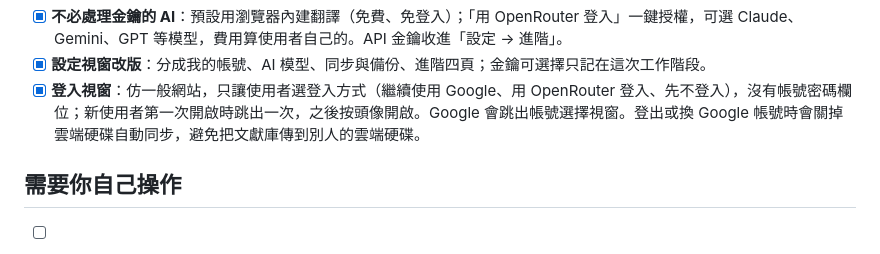
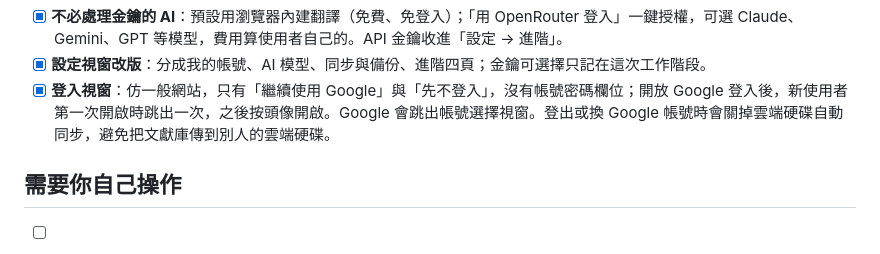
Before and after one commit to charleslin2003-prog/Journal-Article-Memory-Tool, a Markdown page: 待辦事項.md, the part around the change. Rendered like a GitHub page.

```diff
--- a/待辦事項.md
+++ b/待辦事項.md
@@ -32,7 +32,7 @@
 - [x] **專案分群**：論文依專案分群，可新增空專案、改名、刪除；專案顏色在側欄、總覽、圖譜一致。
 - [x] **不必處理金鑰的 AI**：預設用瀏覽器內建翻譯（免費、免登入）；「用 OpenRouter 登入」一鍵授權，可選 Claude、Gemini、GPT 等模型，費用算使用者自己的。API 金鑰收進「設定 → 進階」。
 - [x] **設定視窗改版**：分成我的帳號、AI 模型、同步與備份、進階四頁；金鑰可選擇只記在這次工作階段。
-- [x] **登入視窗**：仿一般網站，只讓使用者選登入方式（繼續使用 Google、用 OpenRouter 登入、先不登入），沒有帳號密碼欄位；新使用者第一次開啟時跳出一次，之後按頭像開啟。Google 會跳出帳號選擇視窗。登出或換 Google 帳號時會關掉雲端硬碟自動同步，避免把文獻庫傳到別人的雲端硬碟。
+- [x] **登入視窗**：仿一般網站，只有「繼續使用 Google」與「先不登入」，沒有帳號密碼欄位；開放 Google 登入後，新使用者第一次開啟時跳出一次，之後按頭像開啟。Google 會跳出帳號選擇視窗。登出或換 Google 帳號時會關掉雲端硬碟自動同步，避免把文獻庫傳到別人的雲端硬碟。
 
 ## 需要你自己操作
 - [ ] **部署到 Vercel**：Import 這個 repo → Deploy，並在 Environment Variables 加入 `ANTHROPIC_API_KEY`（建議加 `LUNYI_ACCESS_CODE`）後重新部署。
```
Also changed, not shown: README.md (+4 -5 lines), 功能說明.md (+1 -1 lines), docs/screenshots/login.png, 2 other files.
